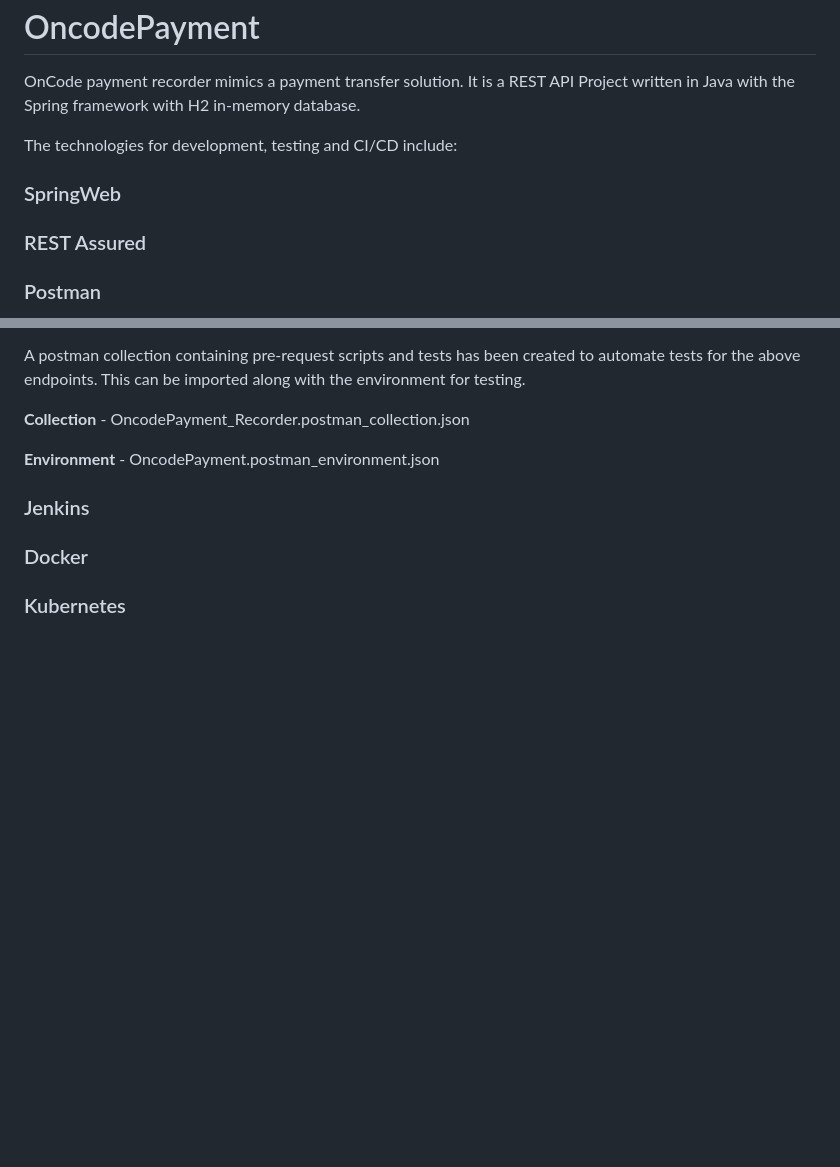
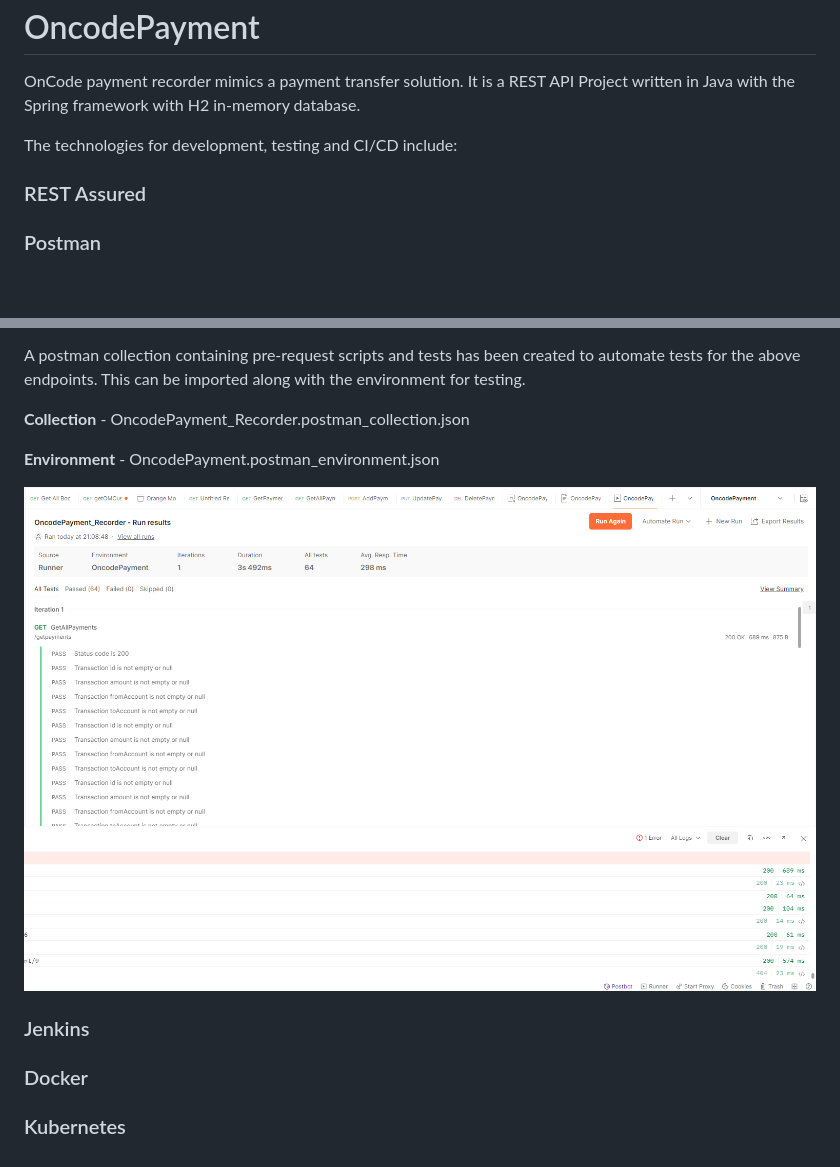
Before and after one commit to DNinjaDev07/oncodepayment, a Markdown page: README.md, 2 parts joined by grey strips. GitHub-like rendering; pictures changed too: img.png (added); blank space fills up the shorter version.

Commit message:
Modified styling

```diff
--- a/README.md
+++ b/README.md
@@ -4,7 +4,6 @@ OnCode payment recorder mimics a payment transfer solution. It is a REST API Pro
 
 The technologies for development, testing and CI/CD include:
 
-### SpringWeb
 ### REST Assured
 ### Postman
 4 end points have been developed.
@@ -25,6 +24,8 @@ This can be imported along with the environment for testing.
 **Collection** - OncodePayment_Recorder.postman_collection.json
 
 **Environment** - OncodePayment.postman_environment.json
+
+![img.png](img.png)
 ### Jenkins
 ### Docker
 ### Kubernetes
```
